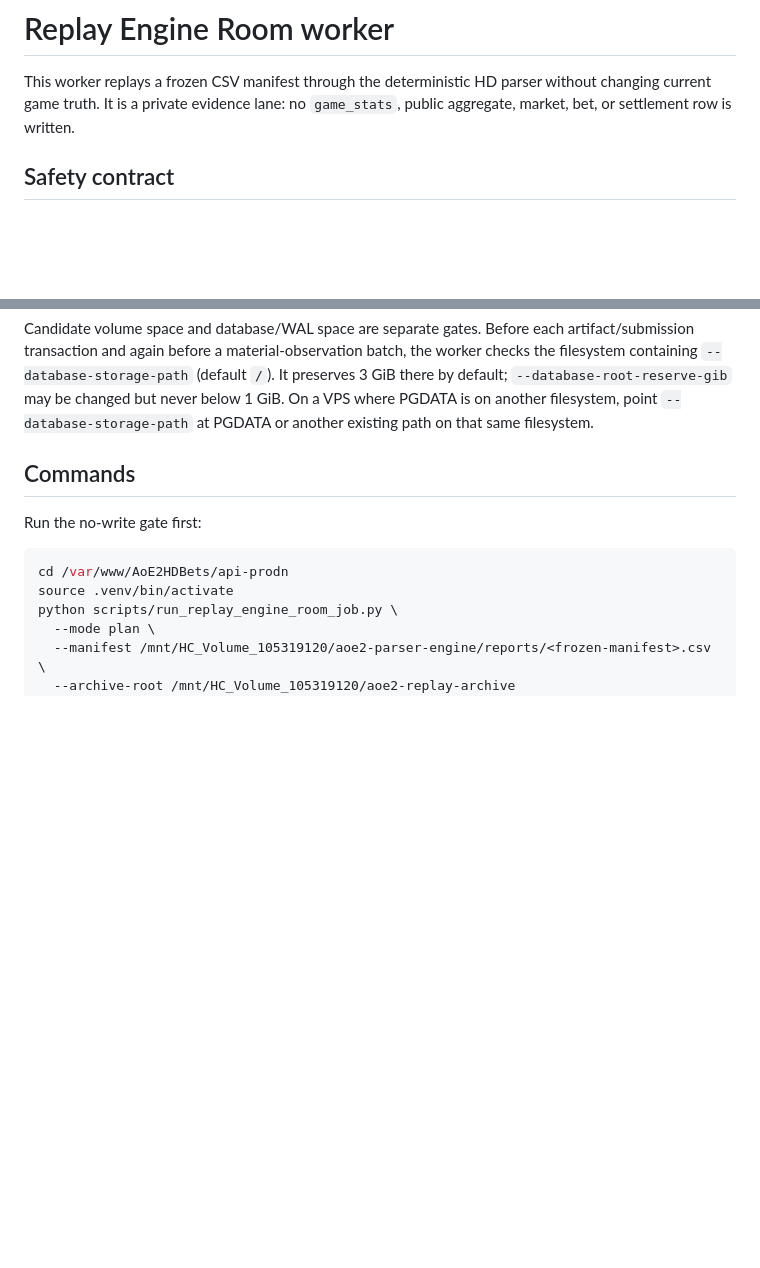
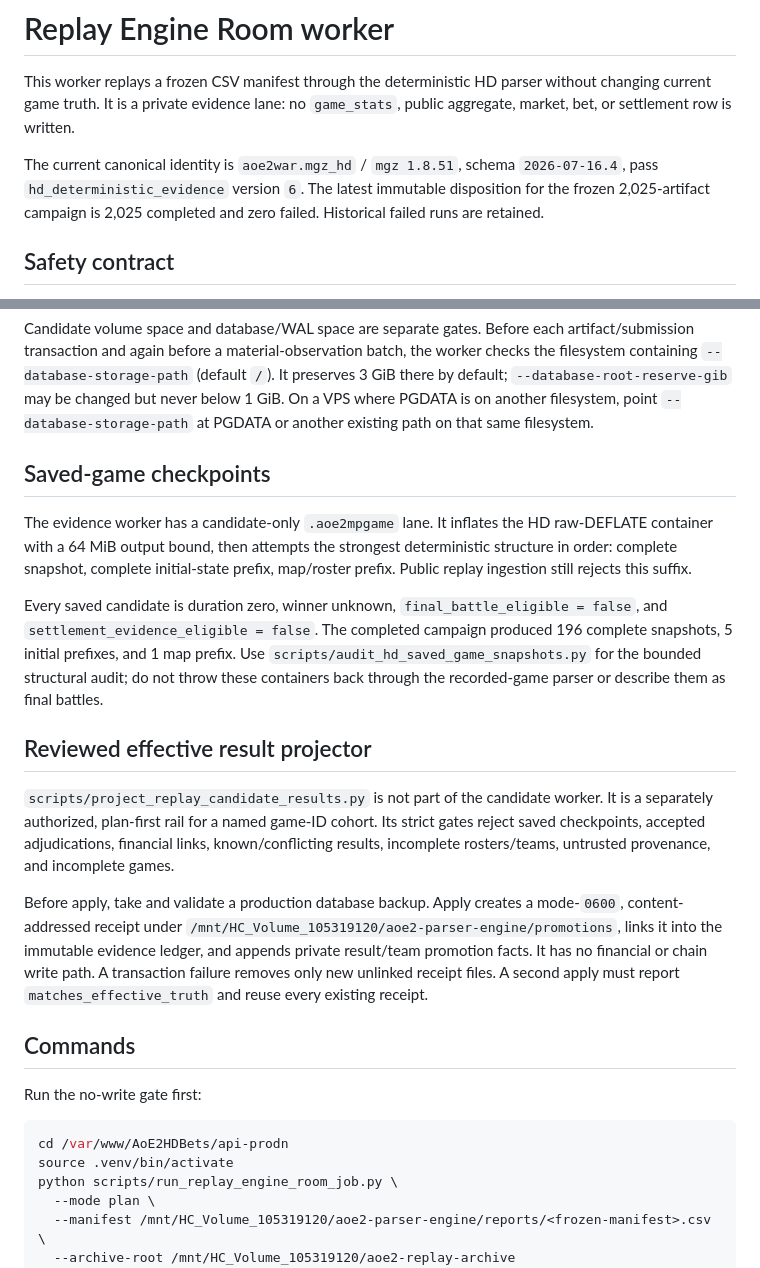
Before and after one commit to Emaren/api-prodn, a Markdown page: docs/REPLAY_ENGINE_ROOM_WORKER.md, 2 parts joined by grey strips. Drawn GitHub-style; blank space fills up the shorter version.

Commit message:
docs(replays): record Campaign III evidence rails

```diff
--- a/docs/REPLAY_ENGINE_ROOM_WORKER.md
+++ b/docs/REPLAY_ENGINE_ROOM_WORKER.md
@@ -3,6 +3,11 @@
 This worker replays a frozen CSV manifest through the deterministic HD parser
 without changing current game truth. It is a private evidence lane: no
 `game_stats`, public aggregate, market, bet, or settlement row is written.
+
+The current canonical identity is `aoe2war.mgz_hd` / `mgz 1.8.51`, schema
+`2026-07-16.4`, pass `hd_deterministic_evidence` version `6`. The latest
+immutable disposition for the frozen 2,025-artifact campaign is 2,025 completed
+and zero failed. Historical failed runs are retained.
 
 ## Safety contract
 
@@ -78,6 +83,36 @@ the worker checks the filesystem containing `--database-storage-path` (default
 changed but never below 1 GiB. On a VPS where PGDATA is on another filesystem,
 point `--database-storage-path` at PGDATA or another existing path on that same
 filesystem.
+
+## Saved-game checkpoints
+
+The evidence worker has a candidate-only `.aoe2mpgame` lane. It inflates the HD
+raw-DEFLATE container with a 64 MiB output bound, then attempts the strongest
+deterministic structure in order: complete snapshot, complete initial-state
+prefix, map/roster prefix. Public replay ingestion still rejects this suffix.
+
+Every saved candidate is duration zero, winner unknown,
+`final_battle_eligible = false`, and `settlement_evidence_eligible = false`.
+The completed campaign produced 196 complete snapshots, 5 initial prefixes,
+and 1 map prefix. Use `scripts/audit_hd_saved_game_snapshots.py` for the bounded
+structural audit; do not throw these containers back through the recorded-game
+parser or describe them as final battles.
+
+## Reviewed effective result projector
+
+`scripts/project_replay_candidate_results.py` is not part of the candidate
+worker. It is a separately authorized, plan-first rail for a named game-ID
+cohort. Its strict gates reject saved checkpoints, accepted adjudications,
+financial links, known/conflicting results, incomplete rosters/teams, untrusted
+provenance, and incomplete games.
+
+Before apply, take and validate a production database backup. Apply creates a
+mode-`0600`, content-addressed receipt under
+`/mnt/HC_Volume_105319120/aoe2-parser-engine/promotions`, links it into the
+immutable evidence ledger, and appends private result/team promotion facts.
+It has no financial or chain write path. A transaction failure removes only
+new unlinked receipt files. A second apply must report `matches_effective_truth`
+and reuse every existing receipt.
 
 ## Commands
 
```
